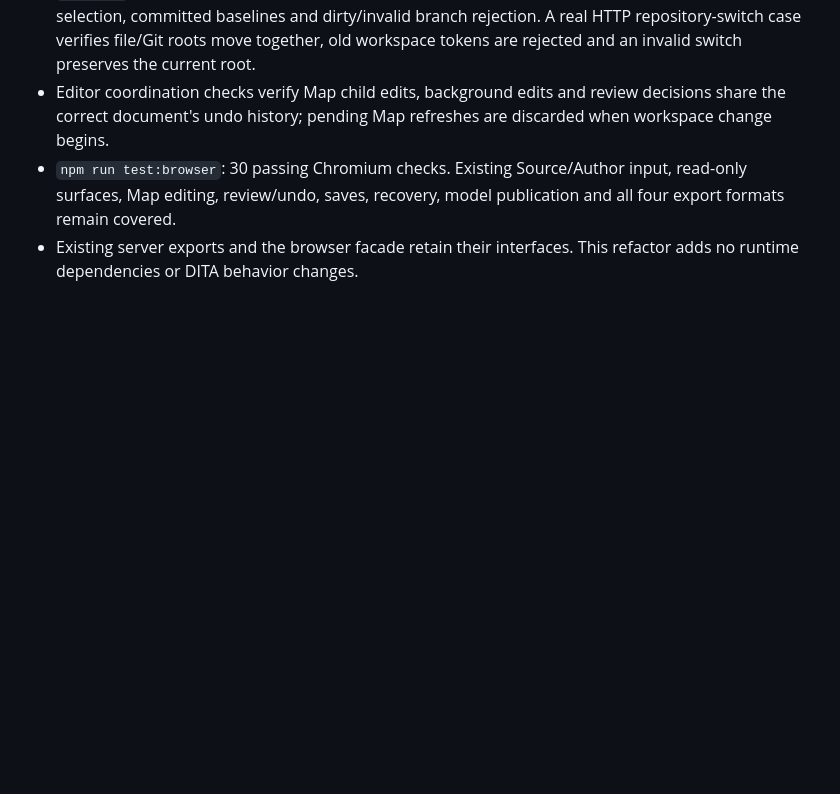
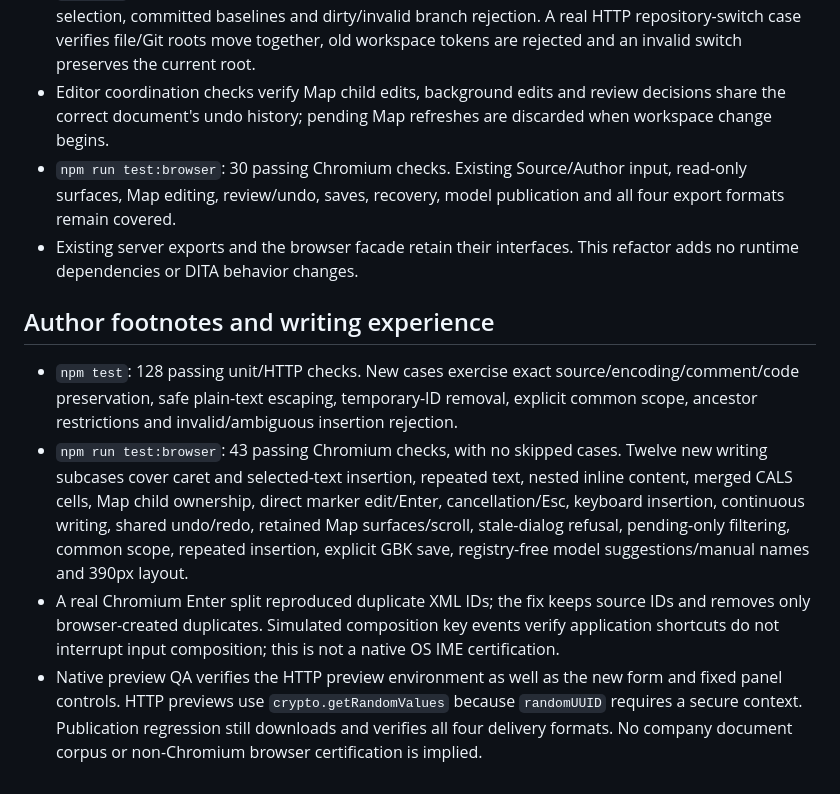
Before and after one commit to xiaogangli2525/dita, a Markdown page: docs/verification.md, the part around the change. Rendered like a GitHub page; blank space fills up the shorter version.

```diff
--- a/docs/verification.md
+++ b/docs/verification.md
@@ -80,3 +80,10 @@ The GitHub Actions workflow runs the suite on Node 20 and 22. The browser workfl
 - Editor coordination checks verify Map child edits, background edits and review decisions share the correct document's undo history; pending Map refreshes are discarded when workspace change begins.
 - `npm run test:browser`: 30 passing Chromium checks. Existing Source/Author input, read-only surfaces, Map editing, review/undo, saves, recovery, model publication and all four export formats remain covered.
 - Existing server exports and the browser facade retain their interfaces. This refactor adds no runtime dependencies or DITA behavior changes.
+
+## Author footnotes and writing experience
+
+- `npm test`: 128 passing unit/HTTP checks. New cases exercise exact source/encoding/comment/code preservation, safe plain-text escaping, temporary-ID removal, explicit common scope, ancestor restrictions and invalid/ambiguous insertion rejection.
+- `npm run test:browser`: 43 passing Chromium checks, with no skipped cases. Twelve new writing subcases cover caret and selected-text insertion, repeated text, nested inline content, merged CALS cells, Map child ownership, direct marker edit/Enter, cancellation/Esc, keyboard insertion, continuous writing, shared undo/redo, retained Map surfaces/scroll, stale-dialog refusal, pending-only filtering, common scope, repeated insertion, explicit GBK save, registry-free model suggestions/manual names and 390px layout.
+- A real Chromium Enter split reproduced duplicate XML IDs; the fix keeps source IDs and removes only browser-created duplicates. Simulated composition key events verify application shortcuts do not interrupt input composition; this is not a native OS IME certification.
+- Native preview QA verifies the HTTP preview environment as well as the new form and fixed panel controls. HTTP previews use `crypto.getRandomValues` because `randomUUID` requires a secure context. Publication regression still downloads and verifies all four delivery formats. No company document corpus or non-Chromium browser certification is implied.
```
Also changed, not shown: README.md (+6 -1 lines), docs/architecture.md (+7 -1 lines), docs/assets/author-footnote-dialog.jpg (added), docs/assets/author-writing-preview.jpg (added), 12 other files.
